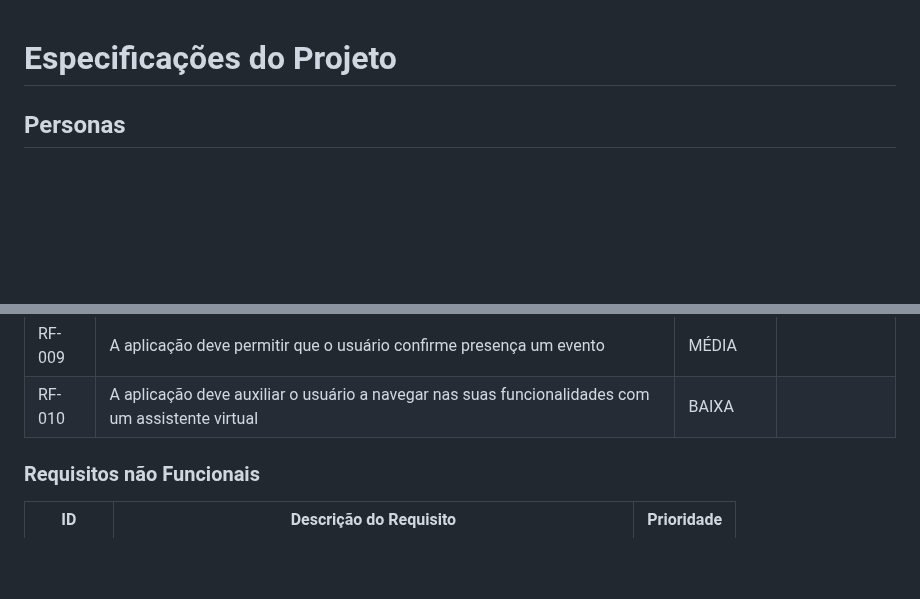
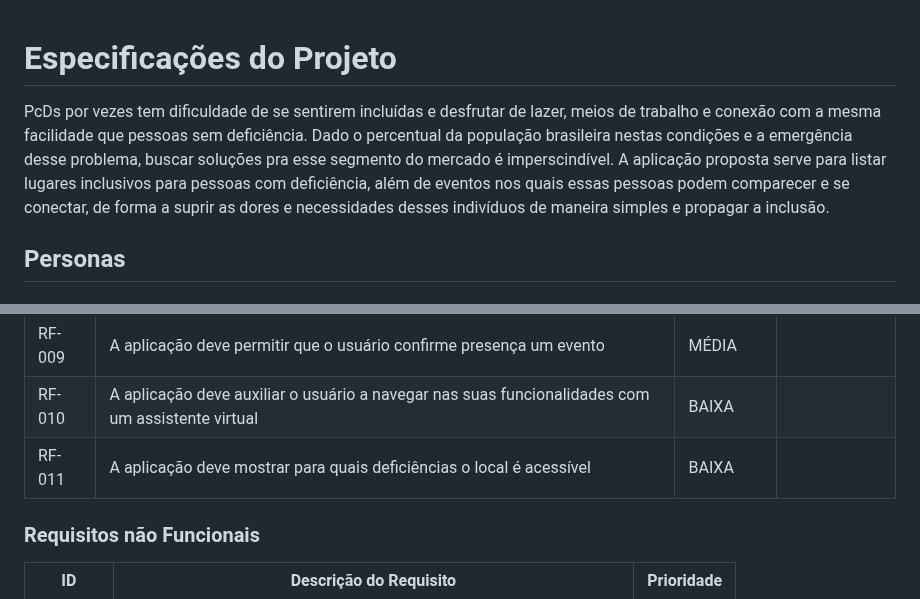
Before and after one commit to ICEI-PUC-Minas-PMV-SI/pmv-si-2023-2-pe1-t3-acessibilidade, a Markdown page: docs/especification.md, 2 parts joined by grey strips. Rendered like a GitHub page; blank space fills up the shorter version.

```diff
--- a/docs/especification.md
+++ b/docs/especification.md
@@ -1,4 +1,6 @@
 # Especificações do Projeto
+
+PcDs por vezes tem dificuldade de se sentirem incluídas e desfrutar de lazer, meios de trabalho e conexão com a mesma facilidade que pessoas sem deficiência. Dado o percentual da população brasileira nestas condições e a emergência desse problema, buscar soluções pra esse segmento do mercado é imperscindível.  A aplicação proposta serve para listar lugares inclusivos para pessoas com deficiência, além de eventos nos quais essas pessoas podem comparecer e se conectar, de forma a suprir as dores e necessidades desses indivíduos de maneira simples e propagar a inclusão.
 
 ## Personas
 
@@ -156,7 +159,7 @@ As tabelas que se seguem apresentam os requisitos funcionais e não funcionais q
 |RF-008| A aplicação deve permitir que o usuário cadastre um evento | MÉDIA | |
 |RF-009| A aplicação deve permitir que o usuário confirme presença um evento | MÉDIA | |
 |RF-010| A aplicação deve auxiliar o usuário a navegar nas suas funcionalidades com um assistente virtual | BAIXA | |
-
+|RF-011| A aplicação deve mostrar para quais deficiências o local é acessível | BAIXA | |
 
 ### Requisitos não Funcionais
 
```
Also changed, not shown: other parts of docs/especification.md (+9 -8 lines), temp_etsrutura_ref.md (deleted, +0 -33 lines), temp_refs.md (deleted, +0 -11 lines).
